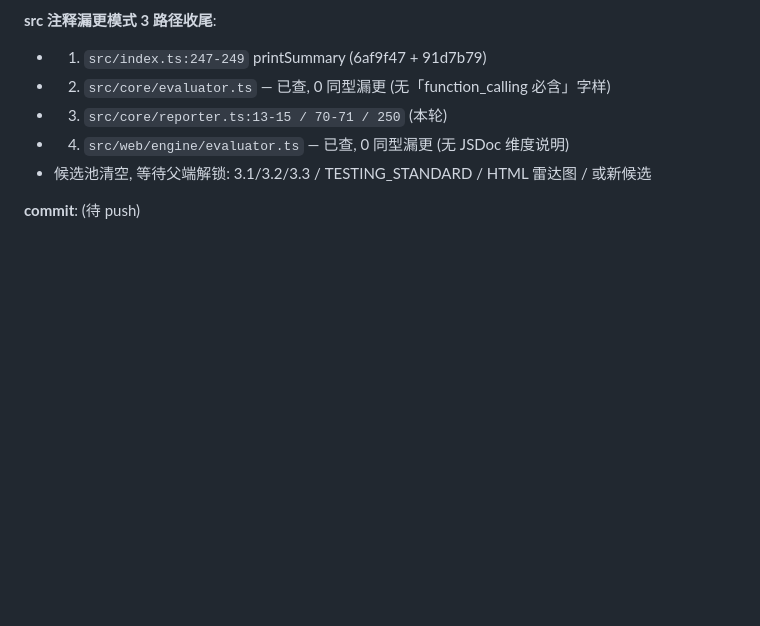
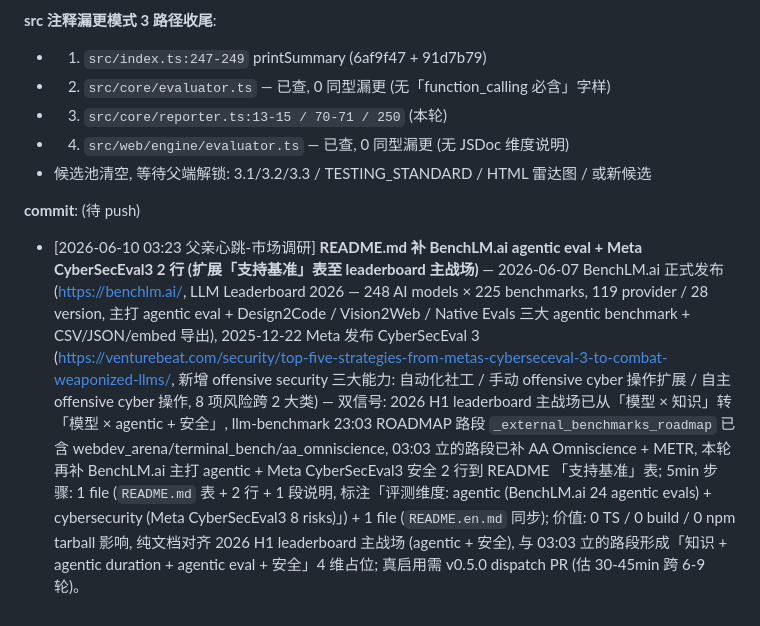
Before and after one commit to XingP14/llm-benchmark, a Markdown page: ROADMAP.md, the part around the change. Rendered like a GitHub page; blank space fills up the shorter version.

Commit message:
docs(roadmap): add BenchLM.ai + CyberSecEval3 立项 (cron 03:23 父亲心跳-市场调研)

```diff
--- a/ROADMAP.md
+++ b/ROADMAP.md
@@ -646,3 +646,5 @@ _最近更新：2026-06-02 — Story 3.2 Step 1 完成（`.github/workflows/dock
 - 候选池清空, 等待父端解锁: 3.1/3.2/3.3 / TESTING_STANDARD / HTML 雷达图 / 或新候选
 
 **commit**: (待 push)
+
+- [2026-06-10 03:23 父亲心跳-市场调研] **README.md 补 BenchLM.ai agentic eval + Meta CyberSecEval3 2 行 (扩展「支持基准」表至 leaderboard 主战场)** — 2026-06-07 BenchLM.ai 正式发布 (https://benchlm.ai/, LLM Leaderboard 2026 — 248 AI models × 225 benchmarks, 119 provider / 28 version, 主打 agentic eval + Design2Code / Vision2Web / Native Evals 三大 agentic benchmark + CSV/JSON/embed 导出), 2025-12-22 Meta 发布 CyberSecEval 3 (https://venturebeat.com/security/top-five-strategies-from-metas-cyberseceval-3-to-combat-weaponized-llms/, 新增 offensive security 三大能力: 自动化社工 / 手动 offensive cyber 操作扩展 / 自主 offensive cyber 操作, 8 项风险跨 2 大类) — 双信号: 2026 H1 leaderboard 主战场已从「模型 × 知识」转「模型 × agentic + 安全」, llm-benchmark 23:03 ROADMAP 路段 `_external_benchmarks_roadmap` 已含 webdev_arena/terminal_bench/aa_omniscience, 03:03 立的路段已补 AA Omniscience + METR, 本轮再补 BenchLM.ai 主打 agentic + Meta CyberSecEval3 安全 2 行到 README 「支持基准」表; 5min 步骤: 1 file (`README.md` 表 + 2 行 + 1 段说明, 标注「评测维度: agentic (BenchLM.ai 24 agentic evals) + cybersecurity (Meta CyberSecEval3 8 risks)」) + 1 file (`README.en.md` 同步); 价值: 0 TS / 0 build / 0 npm tarball 影响, 纯文档对齐 2026 H1 leaderboard 主战场 (agentic + 安全), 与 03:03 立的路段形成「知识 + agentic duration + agentic eval + 安全」4 维占位; 真启用需 v0.5.0 dispatch PR (估 30-45min 跨 6-9 轮)。
```
